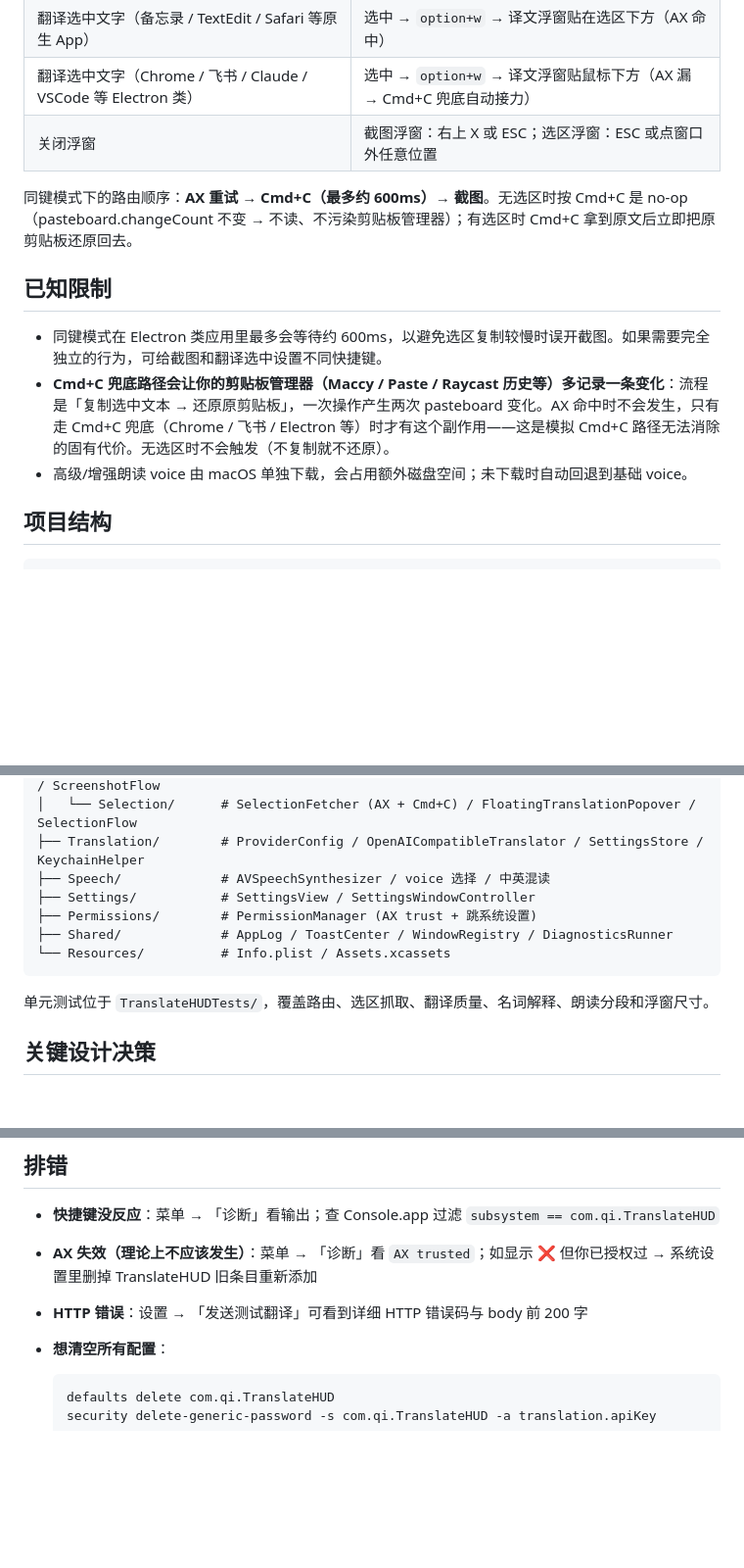
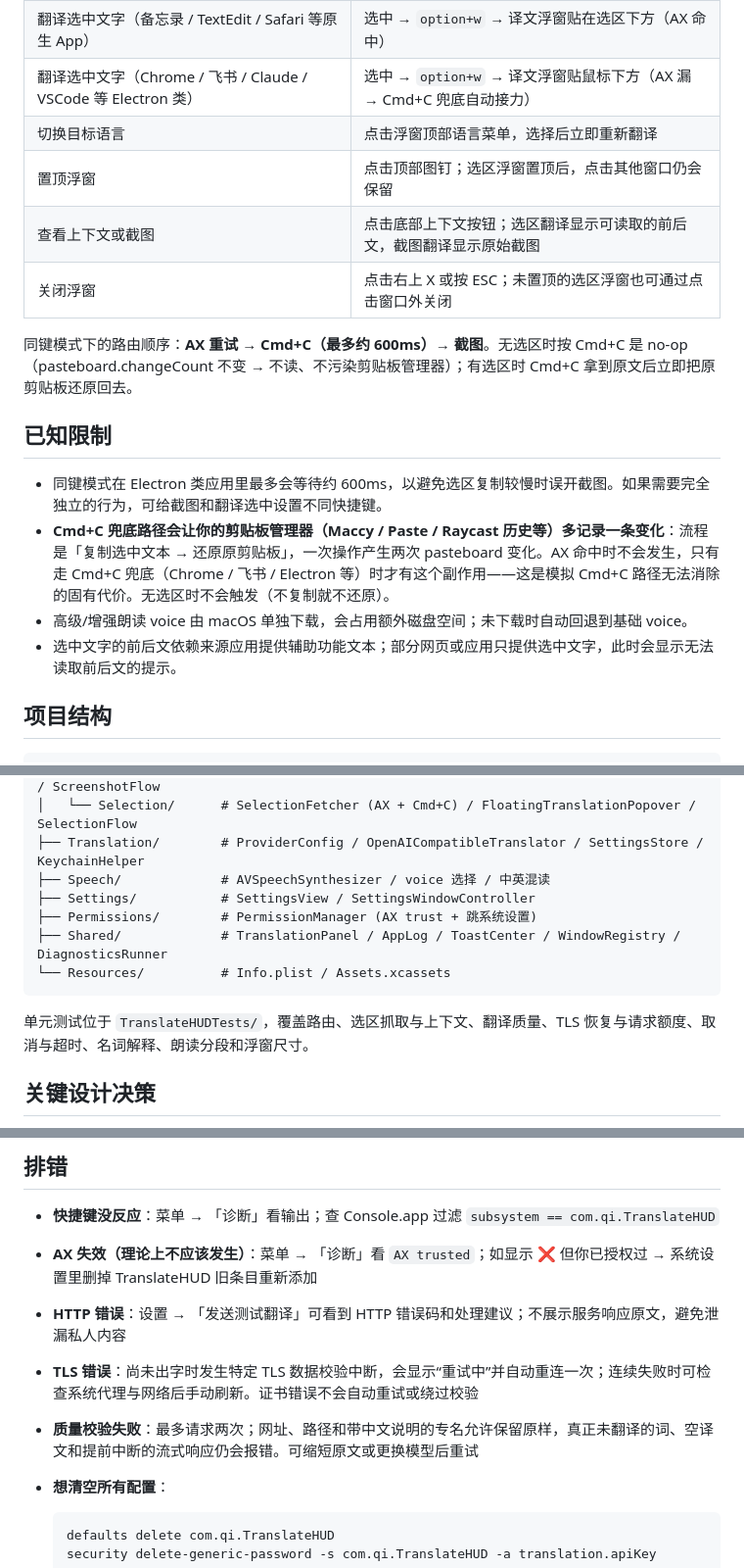
Before and after one commit to jisi71/TranslateHUD, a Markdown page: README.md, 3 parts joined by grey strips. Shown: that part at 98% size. Rendered like a GitHub page; blank space fills up the shorter version.

````diff
--- a/README.md
+++ b/README.md
@@ -90,7 +107,10 @@ bash scripts/build-release.sh
 | 翻译屏幕上某段文字（截图法） | 任意 App 按 `option+w` → 拖框 → 释放 → 译文浮窗居中 |
 | 翻译选中文字（备忘录 / TextEdit / Safari 等原生 App） | 选中 → `option+w` → 译文浮窗贴在选区下方（AX 命中） |
 | 翻译选中文字（Chrome / 飞书 / Claude / VSCode 等 Electron 类） | 选中 → `option+w` → 译文浮窗贴鼠标下方（AX 漏 → Cmd+C 兜底自动接力） |
-| 关闭浮窗 | 截图浮窗：右上 X 或 ESC；选区浮窗：ESC 或点窗口外任意位置 |
+| 切换目标语言 | 点击浮窗顶部语言菜单，选择后立即重新翻译 |
+| 置顶浮窗 | 点击顶部图钉；选区浮窗置顶后，点击其他窗口仍会保留 |
+| 查看上下文或截图 | 点击底部上下文按钮；选区翻译显示可读取的前后文，截图翻译显示原始截图 |
+| 关闭浮窗 | 点击右上 X 或按 ESC；未置顶的选区浮窗也可通过点击窗口外关闭 |
 
 同键模式下的路由顺序：**AX 重试 → Cmd+C（最多约 600ms）→ 截图**。无选区时按 Cmd+C 是 no-op（pasteboard.changeCount 不变 → 不读、不污染剪贴板管理器）；有选区时 Cmd+C 拿到原文后立即把原剪贴板还原回去。
 
@@ -99,6 +119,7 @@ bash scripts/build-release.sh
 - 同键模式在 Electron 类应用里最多会等待约 600ms，以避免选区复制较慢时误开截图。如果需要完全独立的行为，可给截图和翻译选中设置不同快捷键。
 - **Cmd+C 兜底路径会让你的剪贴板管理器（Maccy / Paste / Raycast 历史等）多记录一条变化**：流程是「复制选中文本 → 还原原剪贴板」，一次操作产生两次 pasteboard 变化。AX 命中时不会发生，只有走 Cmd+C 兜底（Chrome / 飞书 / Electron 等）时才有这个副作用——这是模拟 Cmd+C 路径无法消除的固有代价。无选区时不会触发（不复制就不还原）。
 - 高级/增强朗读 voice 由 macOS 单独下载，会占用额外磁盘空间；未下载时自动回退到基础 voice。
+- 选中文字的前后文依赖来源应用提供辅助功能文本；部分网页或应用只提供选中文字，此时会显示无法读取前后文的提示。
 
 ## 项目结构
 
@@ -113,11 +134,11 @@ TranslateHUD/
 ├── Speech/             # AVSpeechSynthesizer / voice 选择 / 中英混读
 ├── Settings/           # SettingsView / SettingsWindowController
 ├── Permissions/        # PermissionManager (AX trust + 跳系统设置)
-├── Shared/             # AppLog / ToastCenter / WindowRegistry / DiagnosticsRunner
+├── Shared/             # TranslationPanel / AppLog / ToastCenter / WindowRegistry / DiagnosticsRunner
 └── Resources/          # Info.plist / Assets.xcassets
 ```
 
-单元测试位于 `TranslateHUDTests/`，覆盖路由、选区抓取、翻译质量、名词解释、朗读分段和浮窗尺寸。
+单元测试位于 `TranslateHUDTests/`，覆盖路由、选区抓取与上下文、翻译质量、TLS 恢复与请求额度、取消与超时、名词解释、朗读分段和浮窗尺寸。
 
 ## 关键设计决策
 
@@ -131,7 +152,9 @@ TranslateHUD/
 
 - **快捷键没反应**：菜单 → 「诊断」看输出；查 Console.app 过滤 `subsystem == com.qi.TranslateHUD`
 - **AX 失效（理论上不应该发生）**：菜单 → 「诊断」看 `AX trusted`；如显示 ❌ 但你已授权过 → 系统设置里删掉 TranslateHUD 旧条目重新添加
-- **HTTP 错误**：设置 → 「发送测试翻译」可看到详细 HTTP 错误码与 body 前 200 字
+- **HTTP 错误**：设置 → 「发送测试翻译」可看到 HTTP 错误码和处理建议；不展示服务响应原文，避免泄漏私人内容
+- **TLS 错误**：尚未出字时发生特定 TLS 数据校验中断，会显示“重试中”并自动重连一次；连续失败时可检查系统代理与网络后手动刷新。证书错误不会自动重试或绕过校验
+- **质量校验失败**：最多请求两次；网址、路径和带中文说明的专名允许保留原样，真正未翻译的词、空译文和提前中断的流式响应仍会报错。可缩短原文或更换模型后重试
 - **想清空所有配置**：
 
   ```bash
````
Also changed, not shown: other parts of README.md (+21 -4 lines), docs/releases/v0.3.0.md (added, +44 -0 lines), docs/screenshots/translation-panel.png (added), 17 other files.
